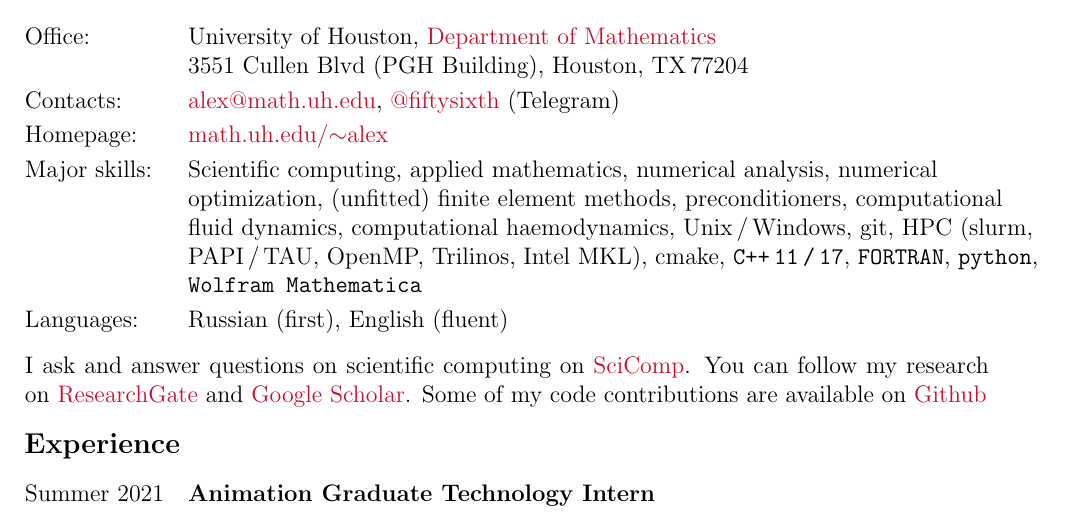
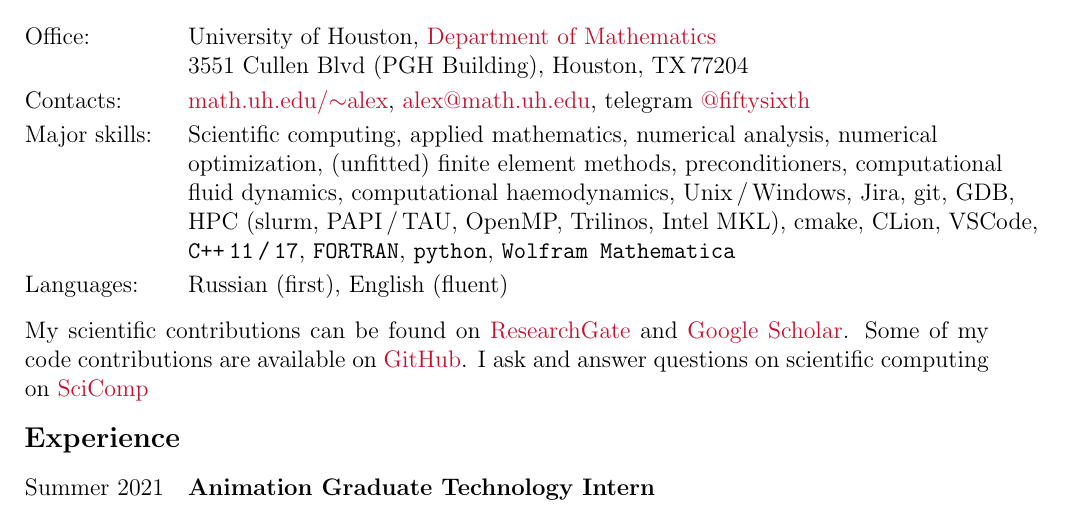
Before and after one commit to 56th/webpage, a LaTeX CV (alexander_zhiliakov_cv.tex): part of page 1 of 4, cut so that both start at the same text. Compiled offline with pdfLaTeX.

Commit message:
Add skills and change introduction

```diff
--- a/alexander_zhiliakov_cv.tex
+++ b/alexander_zhiliakov_cv.tex
@@ -68,11 +68,10 @@
 	\begin{longtable}{ l >{\raggedright\arraybackslash}p{15cm} }
 		Office:			& University of Houston, \href{http://www.uh.edu/nsm/math/}{Department of Mathematics}\\
 		\phantom{Summer 2018} & 3551 Cullen Blvd (PGH Building), Houston, TX\,77204\vspace{1mm}\\
-		Contacts:		& \href{mailto:alex@math.uh.edu}{alex@math.uh.edu}, \href{https://telegram.me/fiftysixth}{@fiftysixth} (Telegram)\vspace{1mm}\\
-		Homepage:		& \href{https://www.math.uh.edu/~alex}{math.uh.edu/${\sim}$alex}\vspace{1mm}\\
-		Major skills:	& Scientific computing, applied mathematics, numerical analysis, numerical optimization, (unfitted) finite element methods, preconditioners, computational fluid dynamics, computational haemodynamics, Unix\,/\,Windows, git, HPC (slurm, PAPI\,/\,TAU, OpenMP, Trilinos, Intel MKL), cmake, \texttt{C++\,11\,/\,17}, \texttt{FORTRAN}, \texttt{python}, \texttt{Wolfram Mathematica}\vspace{1mm}\\
+		Contacts:		& \href{https://www.math.uh.edu/~alex}{math.uh.edu/${\sim}$alex}, \href{mailto:alex@math.uh.edu}{alex@math.uh.edu}, telegram~\href{https://telegram.me/fiftysixth}{@fiftysixth}\vspace{1mm}\\
+		Major skills:	& Scientific computing, applied mathematics, numerical analysis, numerical optimization, (unfitted) finite element methods, preconditioners, computational fluid dynamics, computational haemodynamics, Unix\,/\,Windows, Jira, git, GDB, HPC (slurm, PAPI\,/\,TAU, OpenMP, Trilinos, Intel MKL), cmake, CLion, VSCode, \texttt{C++\,11\,/\,17}, \texttt{FORTRAN}, \texttt{python}, \texttt{Wolfram Mathematica}\vspace{1mm}\\
 		Languages:		& Russian (first), English (fluent)\vspace{3mm}\\
-		\multicolumn{2}{p{17cm}}{I ask and answer questions on scientific computing on~\href{https://scicomp.stackexchange.com/users/21916/56th}{SciComp}. You can follow my research on~\href{https://www.researchgate.net/profile/Alexander_Zhiliakov}{ResearchGate} and \href{https://scholar.google.com/citations?user=wchxEFUAAAAJ}{Google Scholar}. Some of my code contributions are available on \href{https://github.com/56th}{Github}}\\
+		\multicolumn{2}{p{17cm}}{My scientific contributions can be found on~\href{https://www.researchgate.net/profile/Alexander_Zhiliakov}{ResearchGate} and \href{https://scholar.google.com/citations?user=wchxEFUAAAAJ}{Google Scholar}. Some of my code contributions are available on \href{https://github.com/56th}{GitHub}. I ask and answer questions on scientific computing on~\href{https://scicomp.stackexchange.com/users/21916/56th}{SciComp}}\\
 	\end{longtable}
 
 	\subsection*{Experience}
```
